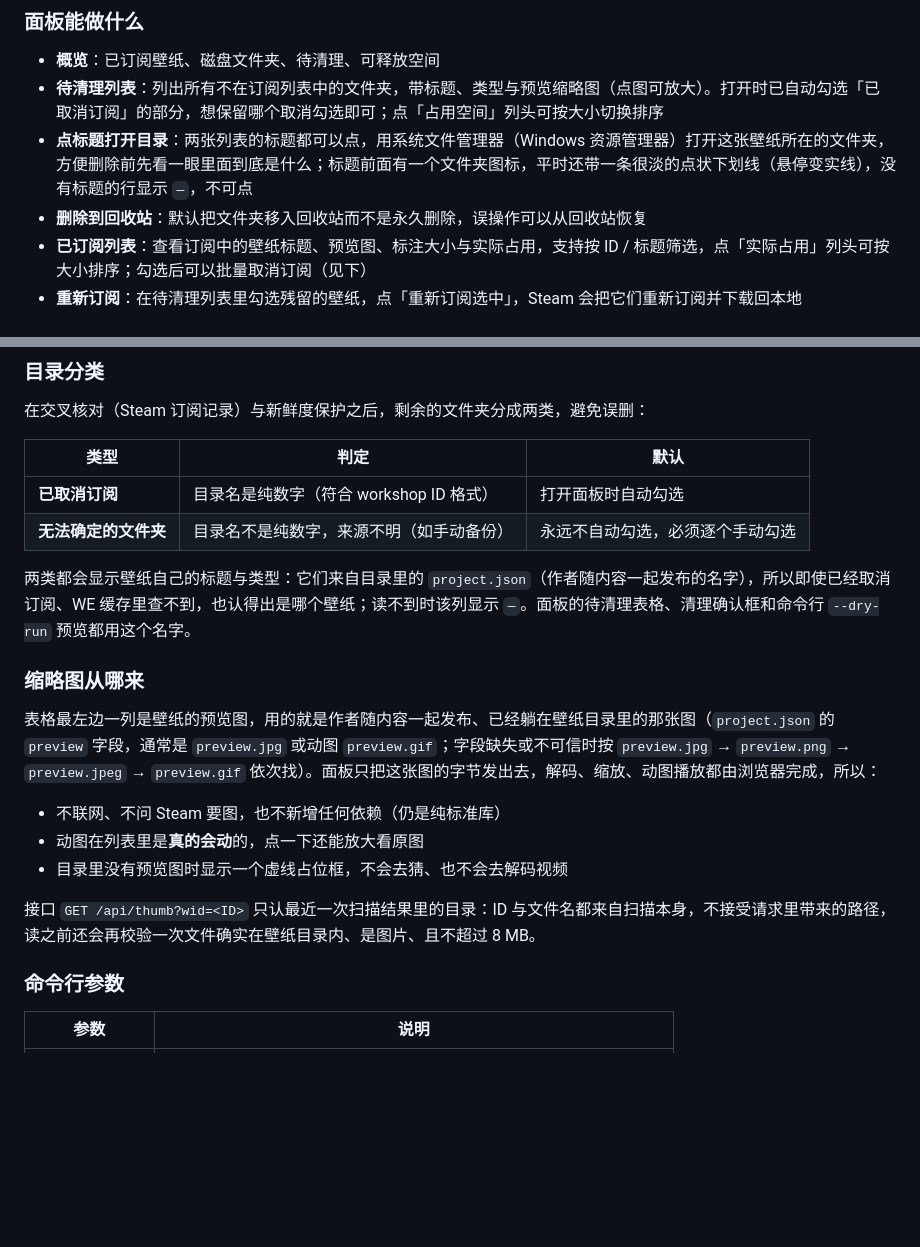
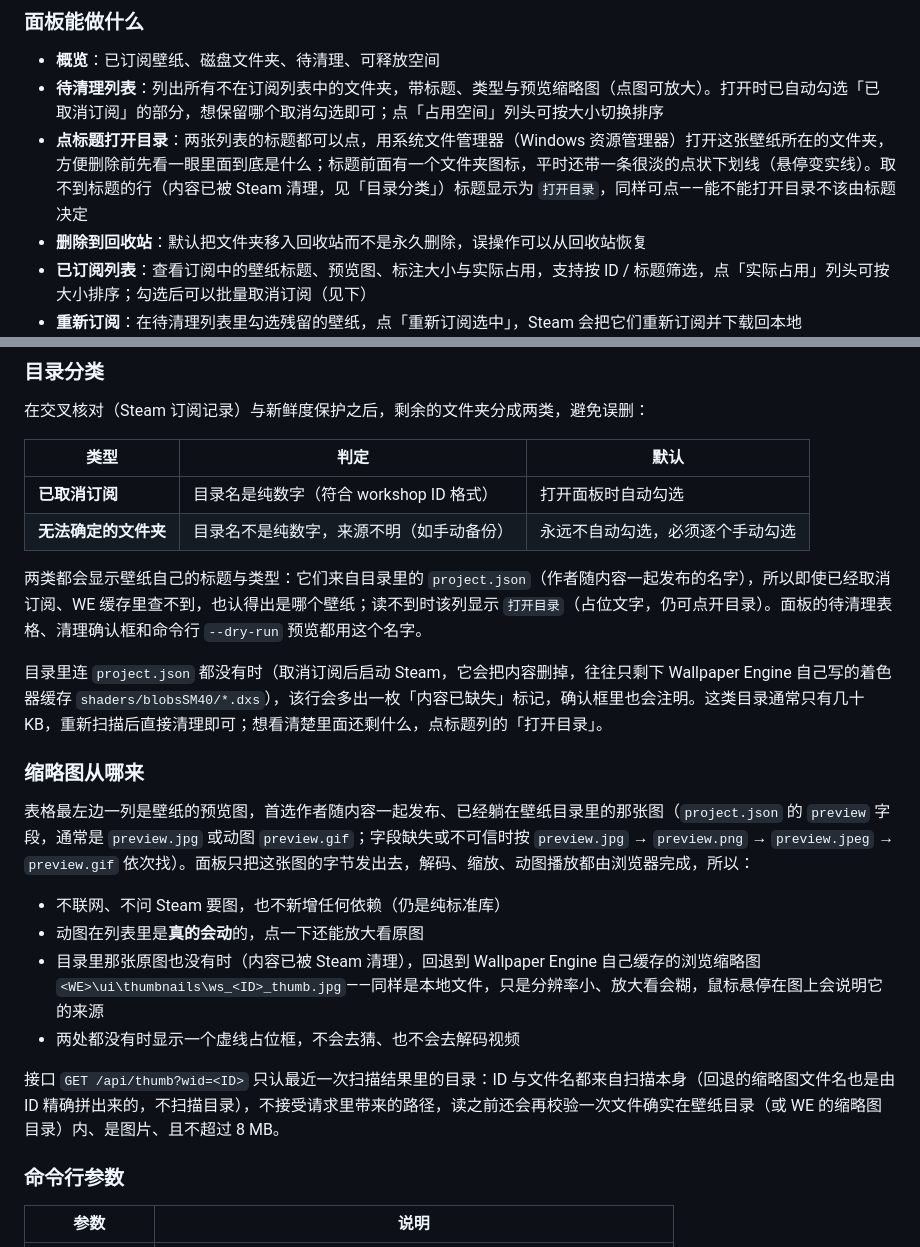
Before and after one commit to halfaradish/wallpaper-cleaner, a Markdown page: README.md, 2 parts joined by grey strips. GitHub-like rendering; blank space fills up the shorter version.

Commit message:
docs: 说明缩略图的 WE 缓存回退与「内容已缺失」标记
补齐目录分类一节里「只剩着色器缓存的空壳」这一类该是什么样，以及接口的校验边界扩到了 WE 缩略图目录。

```diff
--- a/README.md
+++ b/README.md
@@ -72,7 +72,7 @@ python wallpaper-cleaner.py --desktop    # 桌面窗口模式（需 pywebview）
 
 - **概览**：已订阅壁纸、磁盘文件夹、待清理、可释放空间
 - **待清理列表**：列出所有不在订阅列表中的文件夹，带标题、类型与预览缩略图（点图可放大）。打开时已自动勾选「已取消订阅」的部分，想保留哪个取消勾选即可；点「占用空间」列头可按大小切换排序
-- **点标题打开目录**：两张列表的标题都可以点，用系统文件管理器（Windows 资源管理器）打开这张壁纸所在的文件夹，方便删除前先看一眼里面到底是什么；标题前面有一个文件夹图标，平时还带一条很淡的点状下划线（悬停变实线），没有标题的行显示 `—`，不可点
+- **点标题打开目录**：两张列表的标题都可以点，用系统文件管理器（Windows 资源管理器）打开这张壁纸所在的文件夹，方便删除前先看一眼里面到底是什么；标题前面有一个文件夹图标，平时还带一条很淡的点状下划线（悬停变实线）。取不到标题的行（内容已被 Steam 清理，见「目录分类」）标题显示为 `打开目录`，同样可点——能不能打开目录不该由标题决定
 - **删除到回收站**：默认把文件夹移入回收站而不是永久删除，误操作可以从回收站恢复
 - **已订阅列表**：查看订阅中的壁纸标题、预览图、标注大小与实际占用，支持按 ID / 标题筛选，点「实际占用」列头可按大小排序；勾选后可以批量取消订阅（见下）
 - **重新订阅**：在待清理列表里勾选残留的壁纸，点「重新订阅选中」，Steam 会把它们重新订阅并下载回本地
@@ -122,17 +122,20 @@ python wallpaper-cleaner.py --desktop    # 桌面窗口模式（需 pywebview）
 | **已取消订阅** | 目录名是纯数字（符合 workshop ID 格式） | 打开面板时自动勾选 |
 | **无法确定的文件夹** | 目录名不是纯数字，来源不明（如手动备份） | 永远不自动勾选，必须逐个手动勾选 |
 
-两类都会显示壁纸自己的标题与类型：它们来自目录里的 `project.json`（作者随内容一起发布的名字），所以即使已经取消订阅、WE 缓存里查不到，也认得出是哪个壁纸；读不到时该列显示 `—`。面板的待清理表格、清理确认框和命令行 `--dry-run` 预览都用这个名字。
+两类都会显示壁纸自己的标题与类型：它们来自目录里的 `project.json`（作者随内容一起发布的名字），所以即使已经取消订阅、WE 缓存里查不到，也认得出是哪个壁纸；读不到时该列显示 `打开目录`（占位文字，仍可点开目录）。面板的待清理表格、清理确认框和命令行 `--dry-run` 预览都用这个名字。
+
+目录里连 `project.json` 都没有时（取消订阅后启动 Steam，它会把内容删掉，往往只剩下 Wallpaper Engine 自己写的着色器缓存 `shaders/blobsSM40/*.dxs`），该行会多出一枚「内容已缺失」标记，确认框里也会注明。这类目录通常只有几十 KB，重新扫描后直接清理即可；想看清楚里面还剩什么，点标题列的「打开目录」。
 
 ### 缩略图从哪来
 
-表格最左边一列是壁纸的预览图，用的就是作者随内容一起发布、已经躺在壁纸目录里的那张图（`project.json` 的 `preview` 字段，通常是 `preview.jpg` 或动图 `preview.gif`；字段缺失或不可信时按 `preview.jpg` → `preview.png` → `preview.jpeg` → `preview.gif` 依次找）。面板只把这张图的字节发出去，解码、缩放、动图播放都由浏览器完成，所以：
+表格最左边一列是壁纸的预览图，首选作者随内容一起发布、已经躺在壁纸目录里的那张图（`project.json` 的 `preview` 字段，通常是 `preview.jpg` 或动图 `preview.gif`；字段缺失或不可信时按 `preview.jpg` → `preview.png` → `preview.jpeg` → `preview.gif` 依次找）。面板只把这张图的字节发出去，解码、缩放、动图播放都由浏览器完成，所以：
 
 - 不联网、不问 Steam 要图，也不新增任何依赖（仍是纯标准库）
 - 动图在列表里是**真的会动**的，点一下还能放大看原图
-- 目录里没有预览图时显示一个虚线占位框，不会去猜、也不会去解码视频
+- 目录里那张原图也没有时（内容已被 Steam 清理），回退到 Wallpaper Engine 自己缓存的浏览缩略图 `<WE>\ui\thumbnails\ws_<ID>_thumb.jpg`——同样是本地文件，只是分辨率小、放大看会糊，鼠标悬停在图上会说明它的来源
+- 两处都没有时显示一个虚线占位框，不会去猜、也不会去解码视频
 
-接口 `GET /api/thumb?wid=<ID>` 只认最近一次扫描结果里的目录：ID 与文件名都来自扫描本身，不接受请求里带来的路径，读之前还会再校验一次文件确实在壁纸目录内、是图片、且不超过 8 MB。
+接口 `GET /api/thumb?wid=<ID>` 只认最近一次扫描结果里的目录：ID 与文件名都来自扫描本身（回退的缩略图文件名也是由 ID 精确拼出来的，不扫描目录），不接受请求里带来的路径，读之前还会再校验一次文件确实在壁纸目录（或 WE 的缩略图目录）内、是图片、且不超过 8 MB。
 
 ### 命令行参数
 
```
